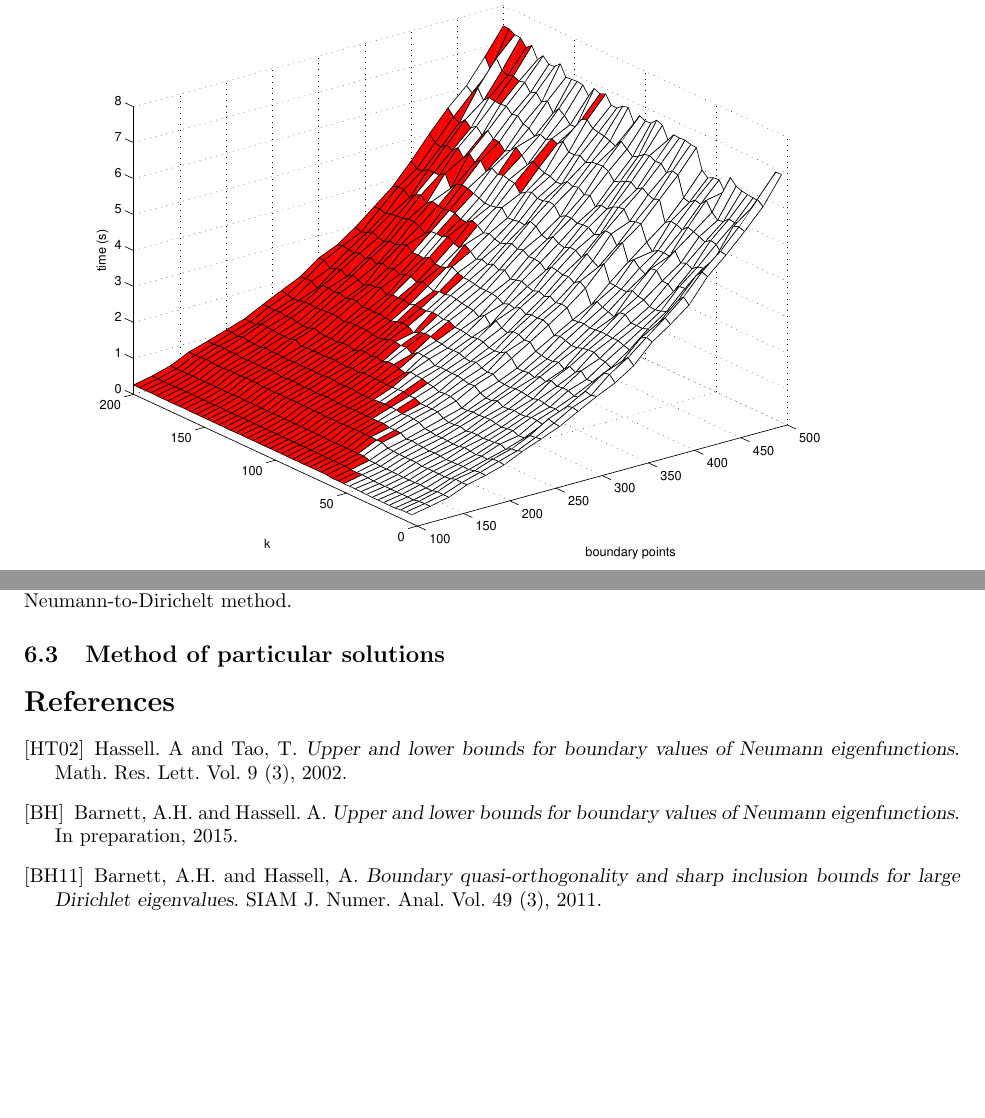
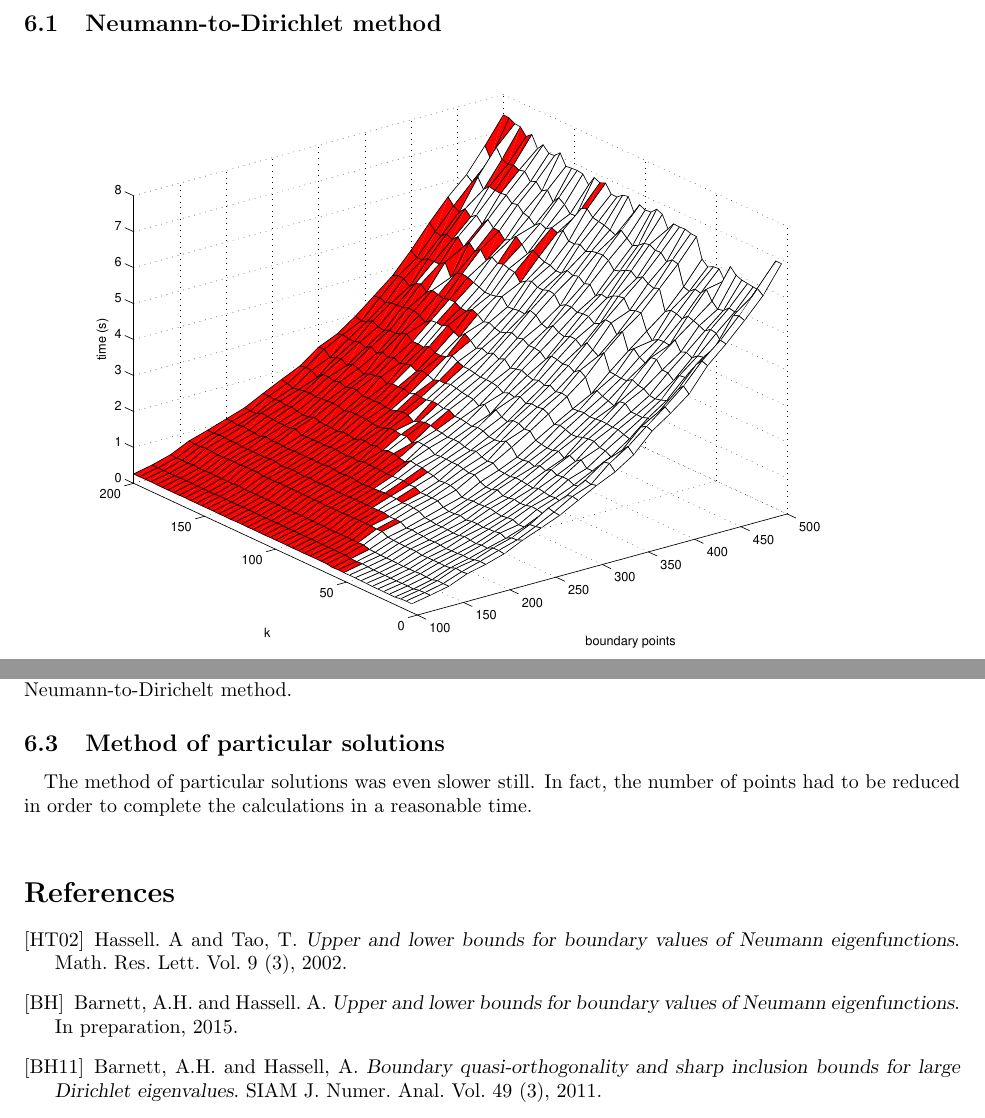
Before and after one commit to sn6uv/summer, a LaTeX document (report.tex): two parts of pages 3 and 4 of 4 before the commit and two parts of pages 3 and 4 of 5 after it, joined at a grey line, cut at the place of the change, the shorter picture padded with empty space. Compiled offline with pdfLaTeX.

Commit message:
reduced number of samples for MS

```diff
--- a/report.tex
+++ b/report.tex
@@ -75,7 +75,11 @@ The runtime apears to depend linearly on $k$ and quadratically on $N$.
 That is, the runtime looks like $O(Nk^2)$.
 The Fredholm determinant method appears to be less resiliant to undersampling when compared to the Neumann-to-Dirichelt method.
 \subsection{Method of particular solutions}
+\paragraph{}
+The method of particular solutions was even slower still.
+In fact, the number of points had to be reduced in order to complete the calculations in a reasonable time. \\
 % \includegraphics[width=0.9\textwidth]{ms.eps} \\
+% XXX Growth behaviour
 
 \begin{thebibliography}{9}
 
```
